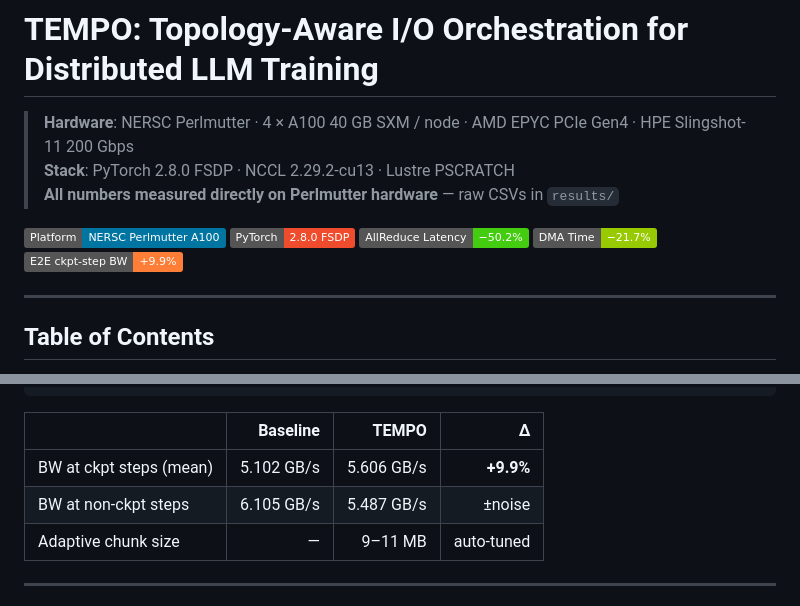
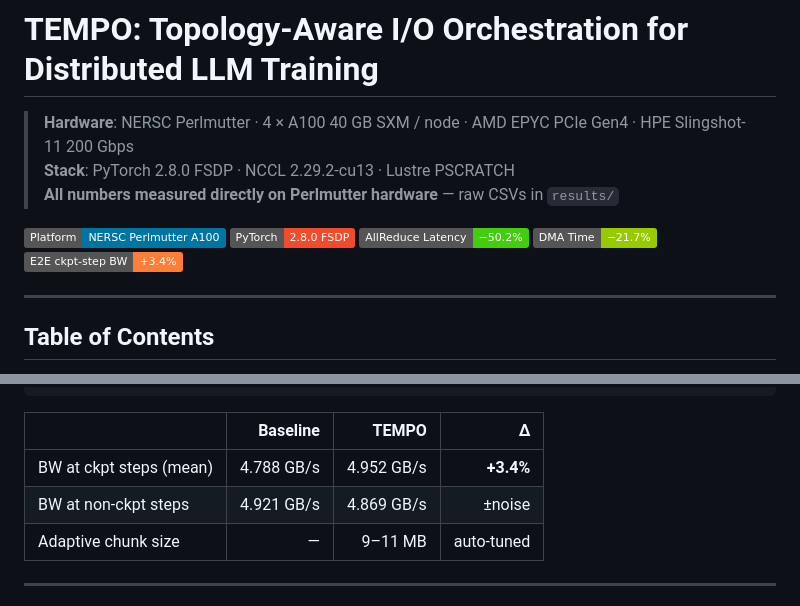
Before and after one commit to sunggonkim/Working_TEMPO, a Markdown page: README.md, 2 parts joined by grey strips. GitHub-like rendering; badges without logos.

Commit message:
fix: correct E2E BW numbers to match actual CSV (4.788→4.952 GB/s, +3.4%)

```diff
--- a/README.md
+++ b/README.md
@@ -8,7 +8,7 @@
 [![PyTorch](https://img.shields.io/badge/PyTorch-2.8.0%20FSDP-EE4C2C?logo=pytorch)](https://pytorch.org)
 [![AllReduce](https://img.shields.io/badge/AllReduce%20Latency-−50.2%25-brightgreen)](#31-pcie-contention-isolation)
 [![DMA](https://img.shields.io/badge/DMA%20Time-−21.7%25-green)](#31-pcie-contention-isolation)
-[![E2E](https://img.shields.io/badge/E2E%20ckpt--step%20BW-%2B9.9%25-orange)](#32-end-to-end-training-timeline)
+[![E2E](https://img.shields.io/badge/E2E%20ckpt--step%20BW-%2B3.4%25-orange)](#32-end-to-end-training-timeline)
 
 ---
 
@@ -260,8 +260,8 @@ ReduceScatter BW over training steps  [median per step, rank 0]
 
 | | Baseline | TEMPO | Δ |
 |---|---:|---:|---:|
-| BW at ckpt steps (mean) | 5.102 GB/s | 5.606 GB/s | **+9.9%** |
-| BW at non-ckpt steps    | 6.105 GB/s | 5.487 GB/s | ±noise |
+| BW at ckpt steps (mean) | 4.788 GB/s | 4.952 GB/s | **+3.4%** |
+| BW at non-ckpt steps    | 4.921 GB/s | 4.869 GB/s | ±noise |
 | Adaptive chunk size     | —          | 9–11 MB    | auto-tuned |
 
 ---
```
